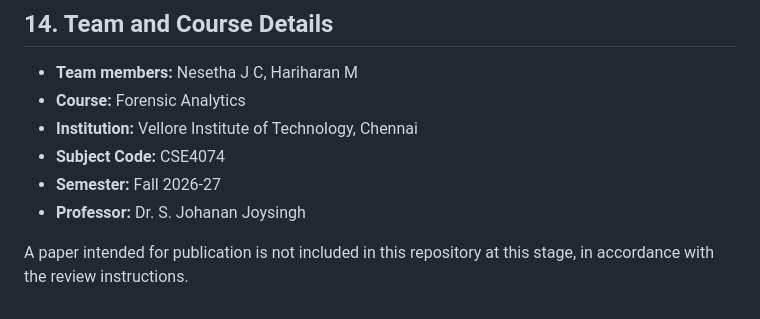
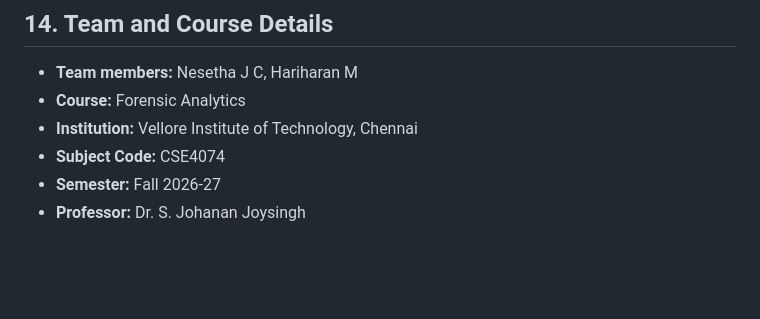
Before and after one commit to Nesetha/Forensic_Project, a Markdown page: README.md, the part around the change. GitHub-like rendering; blank space fills up the shorter version.

Commit message:
Update README to remove publication note
Removed note about paper publication status.

```diff
--- a/README.md
+++ b/README.md
@@ -232,5 +232,3 @@ The notebook uses Google Colab upload and download utilities. Running it in a lo
 - **Subject Code:** CSE4074
 - **Semester:** Fall 2026-27
 - **Professor:** Dr. S. Johanan Joysingh
-
-A paper intended for publication is not included in this repository at this stage, in accordance with the review instructions.
```
